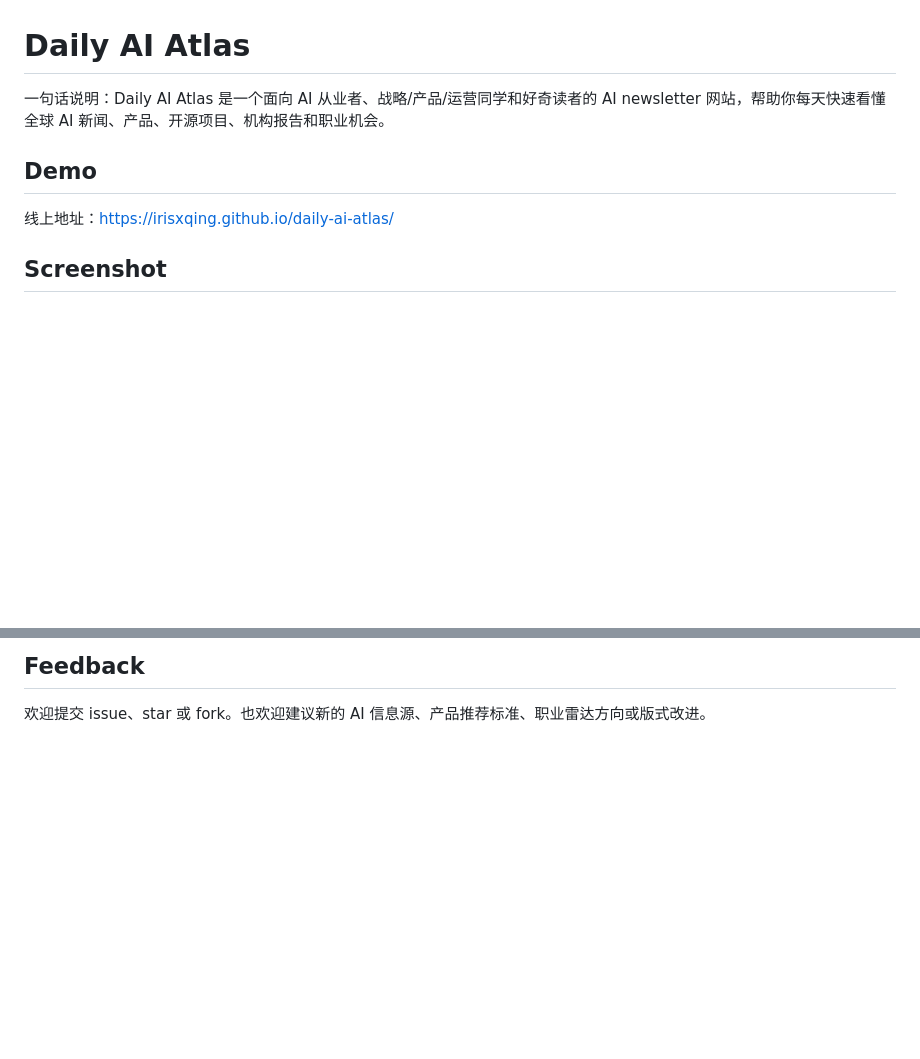
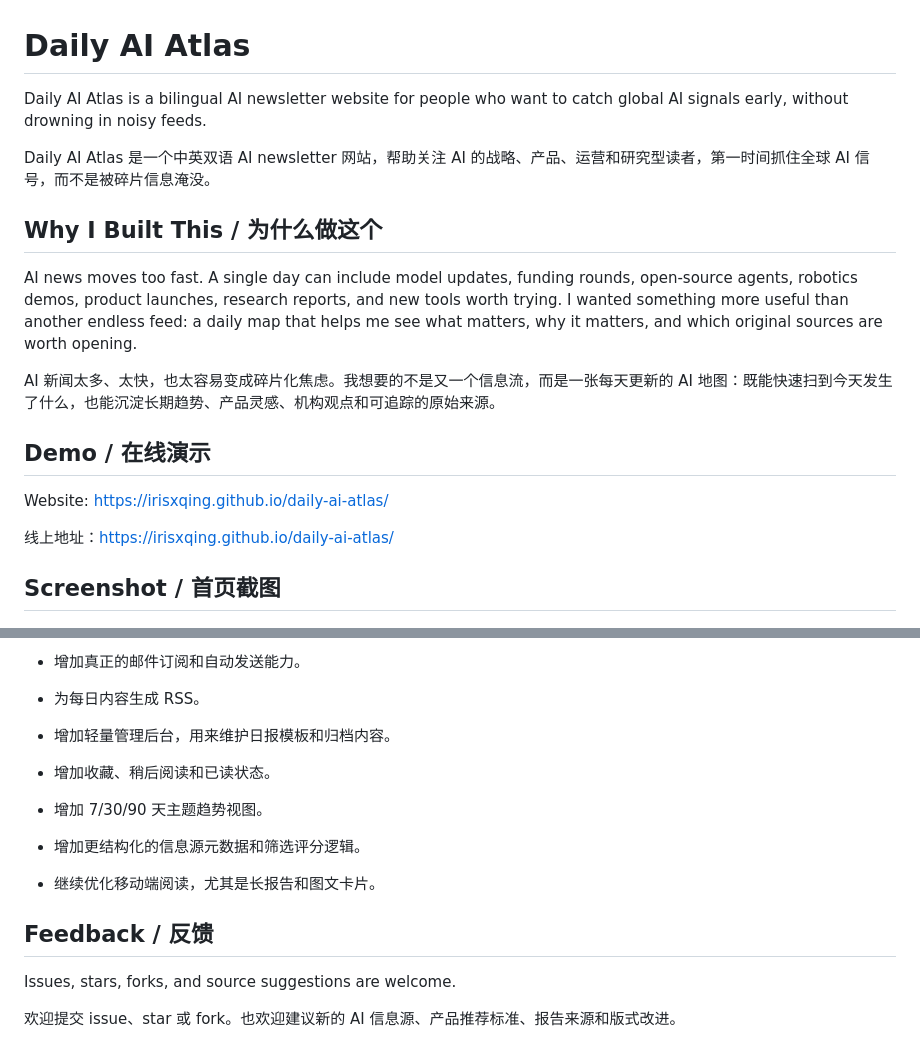
Before and after one commit to irisxqing/daily-ai-atlas, a Markdown page: README.md, 2 parts joined by grey strips. GitHub-like rendering; blank space fills up the shorter version.

```diff
--- a/README.md
+++ b/README.md
@@ -1,12 +1,22 @@
 # Daily AI Atlas
 
-一句话说明：Daily AI Atlas 是一个面向 AI 从业者、战略/产品/运营同学和好奇读者的 AI newsletter 网站，帮助你每天快速看懂全球 AI 新闻、产品、开源项目、机构报告和职业机会。
+Daily AI Atlas is a bilingual AI newsletter website for people who want to catch global AI signals early, without drowning in noisy feeds.
 
-## Demo
+Daily AI Atlas 是一个中英双语 AI newsletter 网站，帮助关注 AI 的战略、产品、运营和研究型读者，第一时间抓住全球 AI 信号，而不是被碎片信息淹没。
+
+## Why I Built This / 为什么做这个
+
+AI news moves too fast. A single day can include model updates, funding rounds, open-source agents, robotics demos, product launches, research reports, and new tools worth trying. I wanted something more useful than another endless feed: a daily map that helps me see what matters, why it matters, and which original sources are worth opening.
+
+AI 新闻太多、太快，也太容易变成碎片化焦虑。我想要的不是又一个信息流，而是一张每天更新的 AI 地图：既能快速扫到今天发生了什么，也能沉淀长期趋势、产品灵感、机构观点和可追踪的原始来源。
+
+## Demo / 在线演示
+
+Website: [https://irisxqing.github.io/daily-ai-atlas/](https://irisxqing.github.io/daily-ai-atlas/)
 
 线上地址：[https://irisxqing.github.io/daily-ai-atlas/](https://irisxqing.github.io/daily-ai-atlas/)
 
-## Screenshot
+## Screenshot / 首页截图
 
 ![Daily AI Atlas homepage](./assets/screenshot-home.png)
 
@@ -65,4 +84,14 @@ The site is fully static. Daily issues live inside `app.js`, while layout and in
 
-## Feedback
+- 增加真正的邮件订阅和自动发送能力。
+- 为每日内容生成 RSS。
+- 增加轻量管理后台，用来维护日报模板和归档内容。
+- 增加收藏、稍后阅读和已读状态。
+- 增加 7/30/90 天主题趋势视图。
+- 增加更结构化的信息源元数据和筛选评分逻辑。
+- 继续优化移动端阅读，尤其是长报告和图文卡片。
 
-欢迎提交 issue、star 或 fork。也欢迎建议新的 AI 信息源、产品推荐标准、职业雷达方向或版式改进。
+## Feedback / 反馈
+
+Issues, stars, forks, and source suggestions are welcome.
+
+欢迎提交 issue、star 或 fork。也欢迎建议新的 AI 信息源、产品推荐标准、报告来源和版式改进。
```
Also changed, not shown: other parts of README.md (+38 -29 lines).
